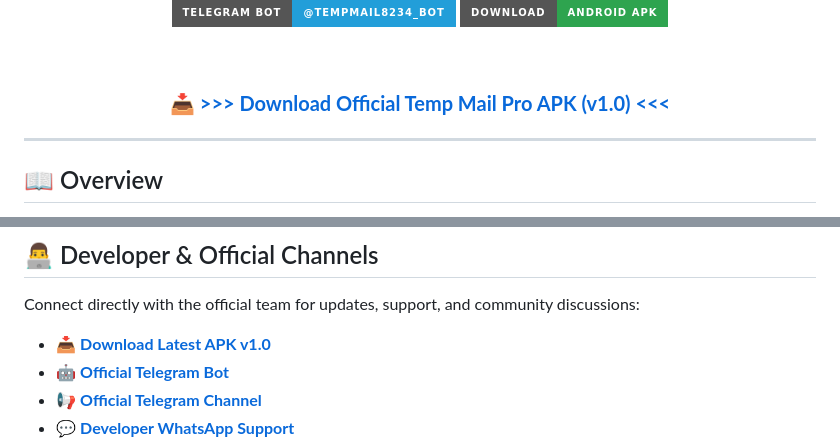
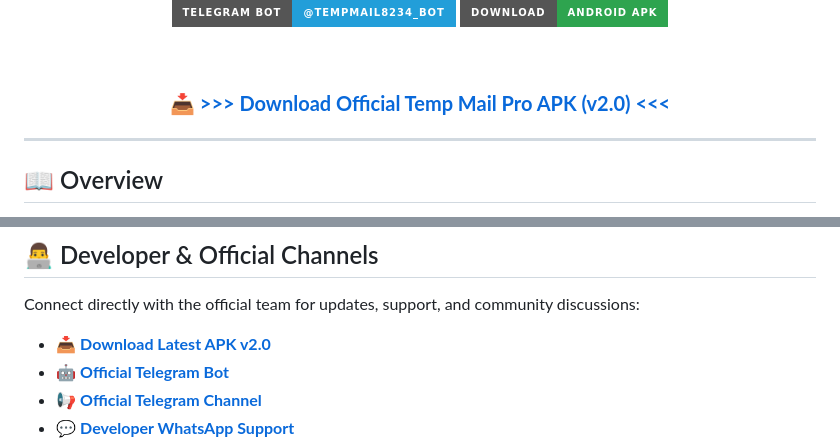
Before and after one commit to HANTER-XD-OFFICIAL/TEMP_MAIL_PRO, a Markdown page: README.md, 2 parts joined by grey strips. Rendered like a GitHub page; badges without logos.

Commit message:
Update download links to version 2.0 in README

```diff
--- a/README.md
+++ b/README.md
@@ -13,7 +13,7 @@
 
   <br/>
 
-  ### 📥 [**>>> Download Official Temp Mail Pro APK (v1.0) <<<**](https://github.com/HANTER-XD-OFFICIAL/TEMP_MAIL_PRO/releases/tag/v2.0TempMailPro)
+  ### 📥 [**>>> Download Official Temp Mail Pro APK (v2.0) <<<**](https://github.com/HANTER-XD-OFFICIAL/TEMP_MAIL_PRO/releases/tag/v2.0TempMailPro)
 </div>
 
 ---
@@ -119,7 +119,7 @@ Direct APK download is available on GitHub Releases:
 
 Connect directly with the official team for updates, support, and community discussions:
 
-- 📥 **[Download Latest APK v1.0](https://github.com/HANTER-XD-OFFICIAL/TEMP_MAIL_PRO/releases/tag/v2.0TempMailPro)**
+- 📥 **[Download Latest APK v2.0](https://github.com/HANTER-XD-OFFICIAL/TEMP_MAIL_PRO/releases/tag/v2.0TempMailPro)**
 - 🤖 **[Official Telegram Bot](https://t.me/TEMPMAIL8234_bot)**
 - 📢 **[Official Telegram Channel](https://t.me/HANTER_XD_OFFICIAL)**
 - 💬 **[Developer WhatsApp Support](https://wa.me/8801882278234)**
```
